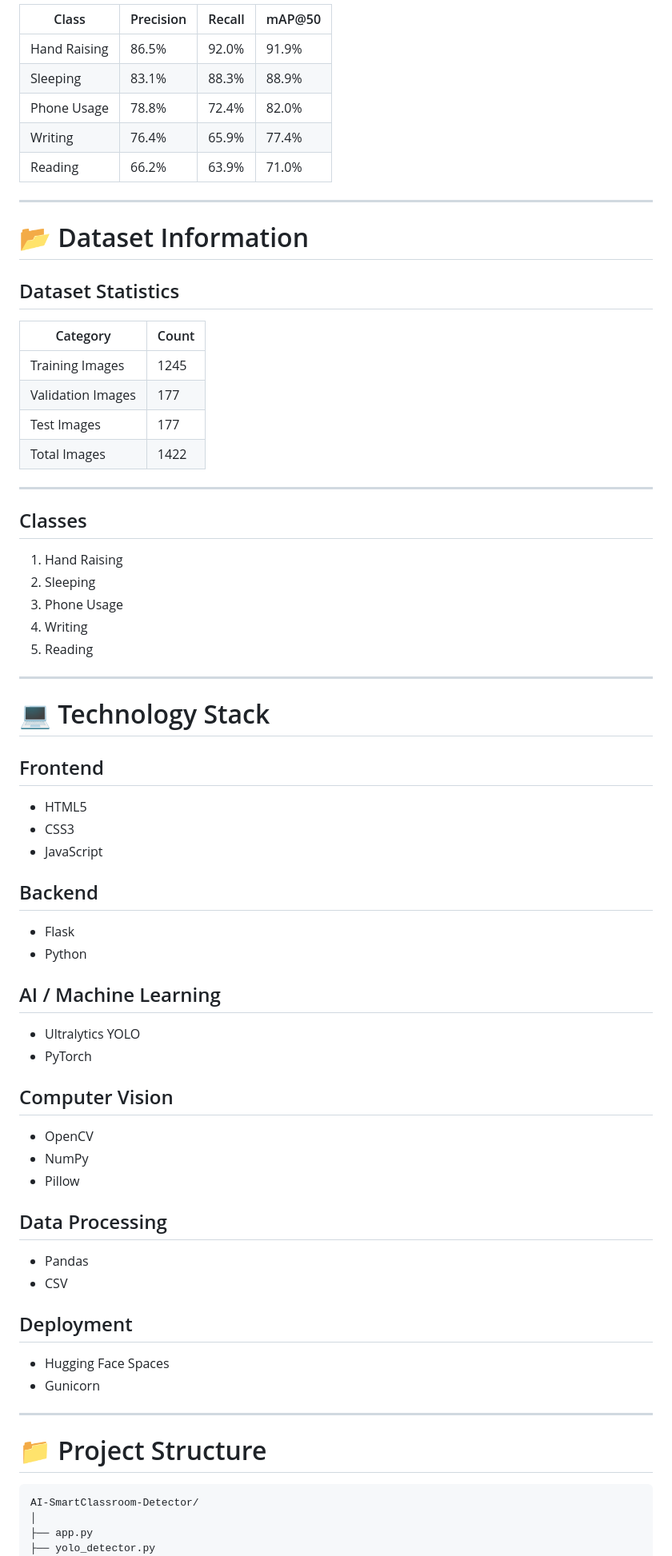
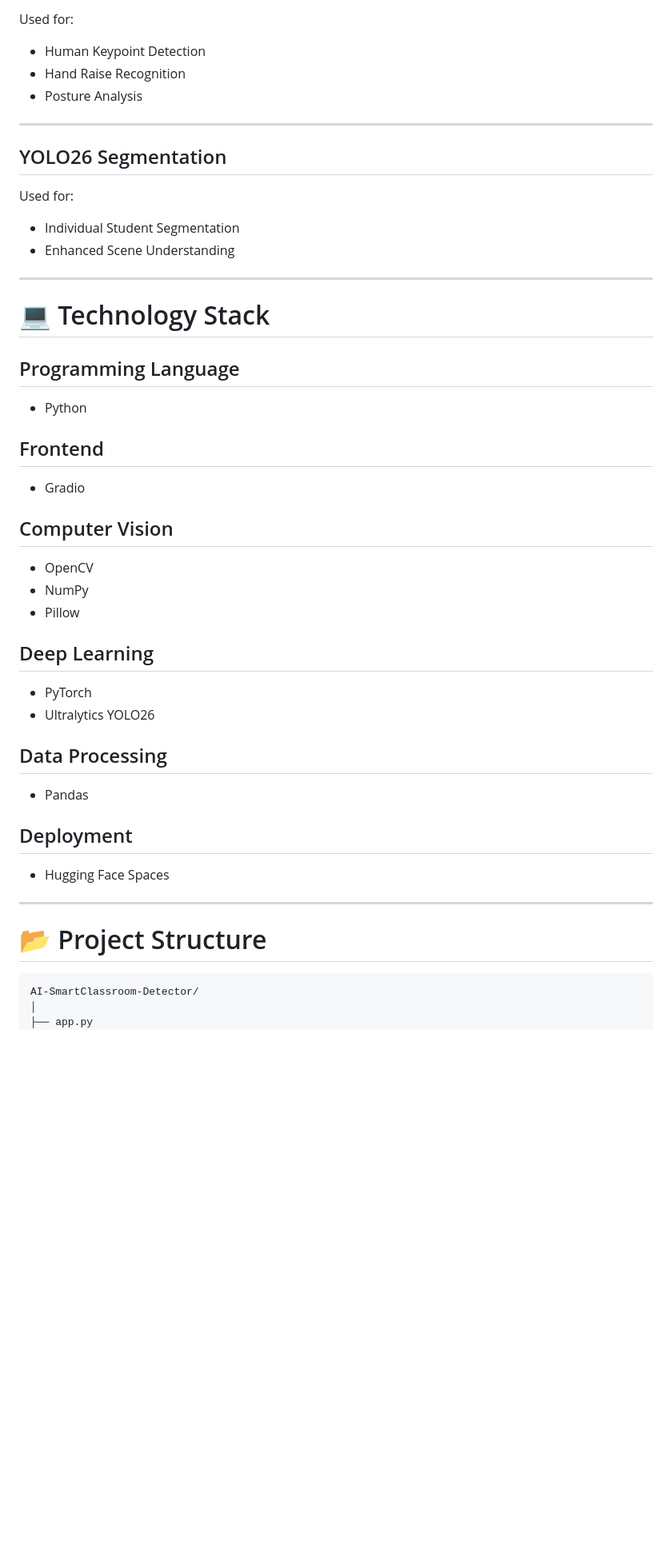
Before and after one commit to khushanuma-shabbir/AI-SmartClassroom-Detector, a Markdown page: README.md, the part around one of its changes. Shown at 80% size. GitHub-like rendering; blank space fills up the shorter version.

````diff
--- a/README.md
+++ b/README.md
@@ -172,78 +177,56 @@ The system identifies important classroom behaviors:
 
-| Class | Precision | Recall | mAP@50 |
-|---------|---------|---------|---------|
-| Hand Raising | 86.5% | 92.0% | 91.9% |
-| Sleeping | 83.1% | 88.3% | 88.9% |
-| Phone Usage | 78.8% | 72.4% | 82.0% |
-| Writing | 76.4% | 65.9% | 77.4% |
-| Reading | 66.2% | 63.9% | 71.0% |
+Used for:
+
+* Human Keypoint Detection
+* Hand Raise Recognition
+* Posture Analysis
 
 ---
 
-# 📂 Dataset Information
+## YOLO26 Segmentation
 
-## Dataset Statistics
+Used for:
 
-| Category | Count |
-|------------|---------|
-| Training Images | 1245 |
-| Validation Images | 177 |
-| Test Images | 177 |
-| Total Images | 1422 |
-
----
-
-## Classes
-
-1. Hand Raising
-2. Sleeping
-3. Phone Usage
-4. Writing
-5. Reading
+* Individual Student Segmentation
+* Enhanced Scene Understanding
 
 ---
 
 # 💻 Technology Stack
 
+## Programming Language
+
+* Python
+
 ## Frontend
 
-- HTML5
-- CSS3
-- JavaScript
-
-## Backend
-
-- Flask
-- Python
-
-## AI / Machine Learning
-
-- Ultralytics YOLO
-- PyTorch
+* Gradio
 
 ## Computer Vision
 
-- OpenCV
-- NumPy
-- Pillow
+* OpenCV
+* NumPy
+* Pillow
+
+## Deep Learning
+
+* PyTorch
+* Ultralytics YOLO26
 
 ## Data Processing
 
-- Pandas
-- CSV
+* Pandas
 
 ## Deployment
 
-- Hugging Face Spaces
-- Gunicorn
+* Hugging Face Spaces
 
 ---
 
-# 📁 Project Structure
+# 📂 Project Structure
 
 ```bash
 AI-SmartClassroom-Detector/
 │
 ├── app.py
-├── yolo_detector.py
 ├── attendance_logger.py
````
Also changed, not shown: other parts of README.md (+171 -190 lines).
